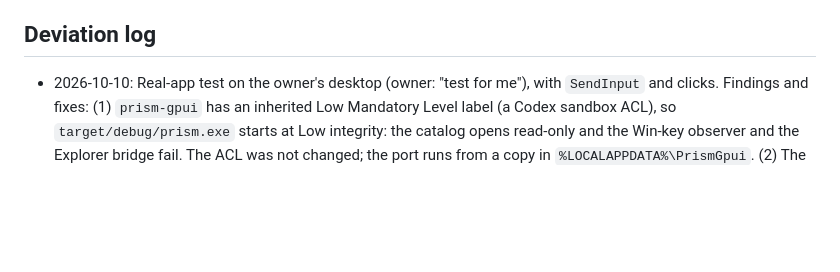
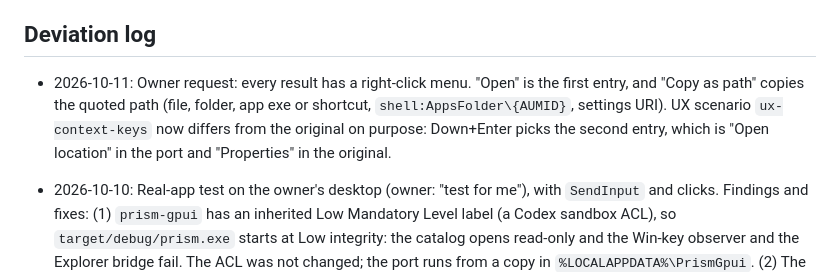
Before and after one commit to Hi9841/Prism, a Markdown page: migration/RULEBOOK.md, the part around the change. Drawn GitHub-style; blank space fills up the shorter version.

Commit message:
rulebook: record the extended result menu as an owner-requested deviation

```diff
--- a/migration/RULEBOOK.md
+++ b/migration/RULEBOOK.md
@@ -162,6 +162,10 @@ another app, Esc cancels, a click works after the drag, and a release over the p
 
 ## Deviation log
 
+- 2026-10-11: Owner request: every result has a right-click menu. "Open" is the first entry, and
+  "Copy as path" copies the quoted path (file, folder, app exe or shortcut, `shell:AppsFolder\{AUMID}`,
+  settings URI). UX scenario `ux-context-keys` now differs from the original on purpose: Down+Enter
+  picks the second entry, which is "Open location" in the port and "Properties" in the original.
 - 2026-10-10: Real-app test on the owner's desktop (owner: "test for me"), with `SendInput` and clicks.
   Findings and fixes: (1) `prism-gpui` has an inherited Low Mandatory Level label (a Codex sandbox ACL), so
   `target/debug/prism.exe` starts at Low integrity: the catalog opens read-only and the Win-key observer
```
